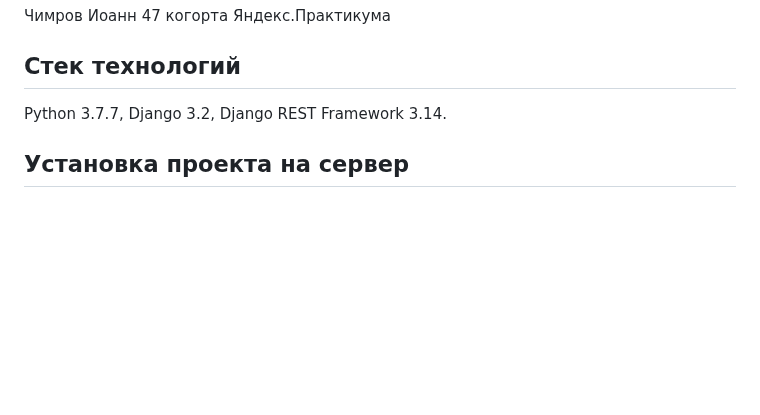
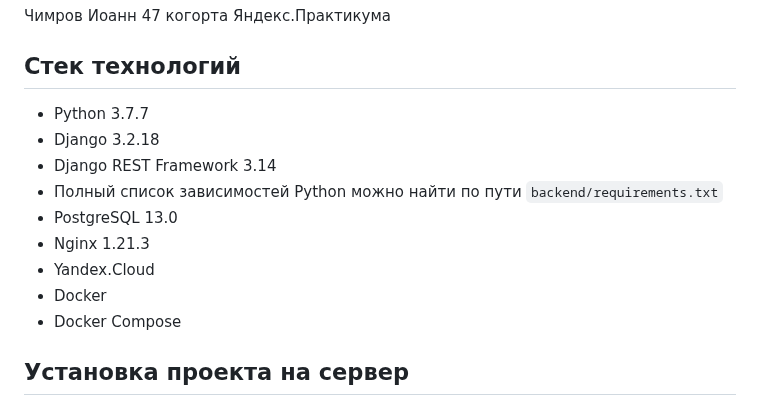
Before and after one commit to ioann7/foodgram-project-react, a Markdown page: README.md, the part around the change. GitHub-like rendering; blank space fills up the shorter version.

```diff
--- a/README.md
+++ b/README.md
@@ -10,7 +10,15 @@ Cервис для публикаций и обмена рецептами.
 Чимров Иоанн 47 когорта Яндекс.Практикума
 
 ## Стек технологий
-Python 3.7.7, Django 3.2, Django REST Framework 3.14.
+- Python 3.7.7
+- Django 3.2.18
+- Django REST Framework 3.14
+- Полный список зависимостей Python можно найти по пути `backend/requirements.txt`
+- PostgreSQL 13.0
+- Nginx 1.21.3
+- Yandex.Cloud
+- Docker
+- Docker Compose
 
 ## Установка проекта на сервер
 #### 1. Скопируйте файлы из папки /infra/:
```
